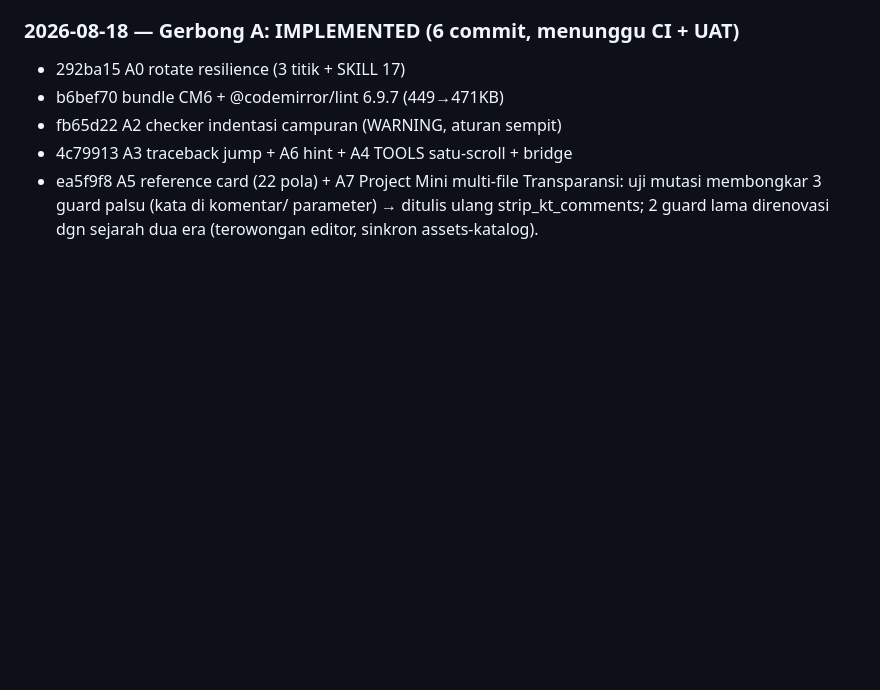
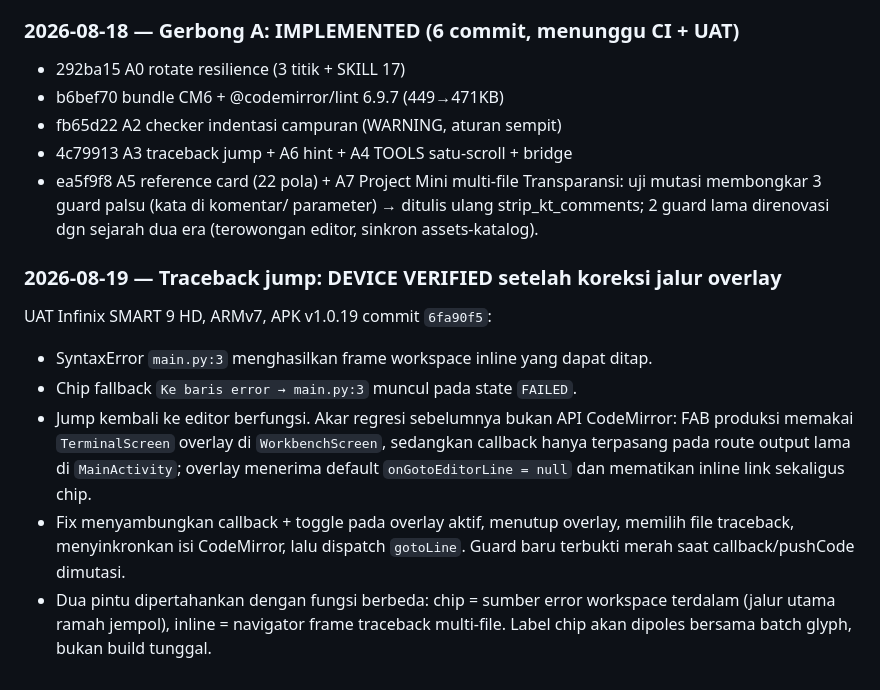
Before and after one commit to muzape28-blip/ZCODE, a Markdown page: docs/RENCANA_V1019.md, the part around the change. GitHub-like rendering; blank space fills up the shorter version.

Commit message:
docs(v1019): record traceback jump device verification
Archive the Infinix ARMv7 UAT and the active-overlay root cause. Keep chip and inline navigation as distinct primary/deep-frame paths. No production code change.

```diff
--- a/docs/RENCANA_V1019.md
+++ b/docs/RENCANA_V1019.md
@@ -129,3 +129,19 @@ traceback jump, TOOLS satu-scroll + THEME pinned) sebelum implementasi.
 Transparansi: uji mutasi membongkar 3 guard palsu (kata di komentar/
 parameter) → ditulis ulang strip_kt_comments; 2 guard lama direnovasi
 dgn sejarah dua era (terowongan editor, sinkron assets-katalog).
+
+### 2026-08-19 — Traceback jump: DEVICE VERIFIED setelah koreksi jalur overlay
+UAT Infinix SMART 9 HD, ARMv7, APK v1.0.19 commit `6fa90f5`:
+- SyntaxError `main.py:3` menghasilkan frame workspace inline yang dapat ditap.
+- Chip fallback `Ke baris error → main.py:3` muncul pada state `FAILED`.
+- Jump kembali ke editor berfungsi. Akar regresi sebelumnya bukan API
+  CodeMirror: FAB produksi memakai `TerminalScreen` overlay di
+  `WorkbenchScreen`, sedangkan callback hanya terpasang pada route output lama
+  di `MainActivity`; overlay menerima default `onGotoEditorLine = null` dan
+  mematikan inline link sekaligus chip.
+- Fix menyambungkan callback + toggle pada overlay aktif, menutup overlay,
+  memilih file traceback, menyinkronkan isi CodeMirror, lalu dispatch
+  `gotoLine`. Guard baru terbukti merah saat callback/pushCode dimutasi.
+- Dua pintu dipertahankan dengan fungsi berbeda: chip = sumber error workspace
+  terdalam (jalur utama ramah jempol), inline = navigator frame traceback
+  multi-file. Label chip akan dipoles bersama batch glyph, bukan build tunggal.
```
